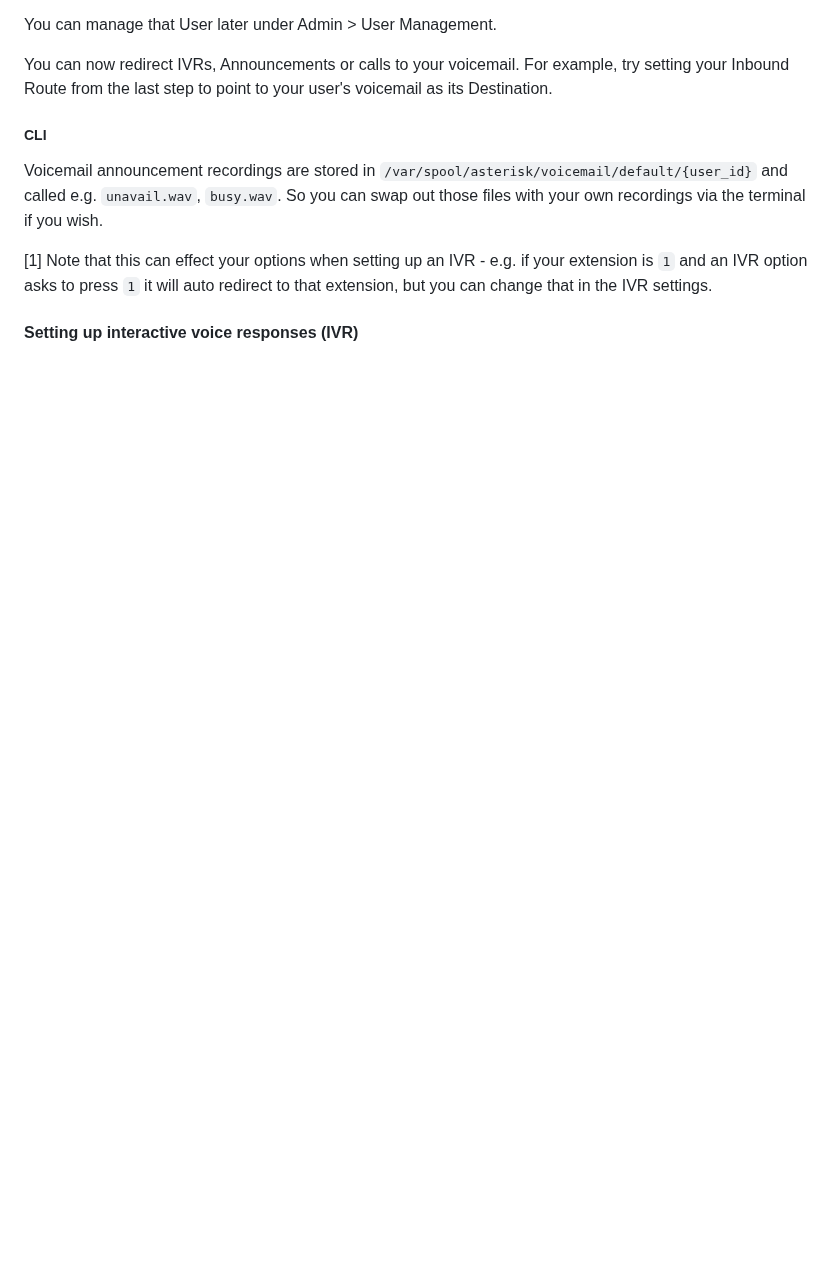
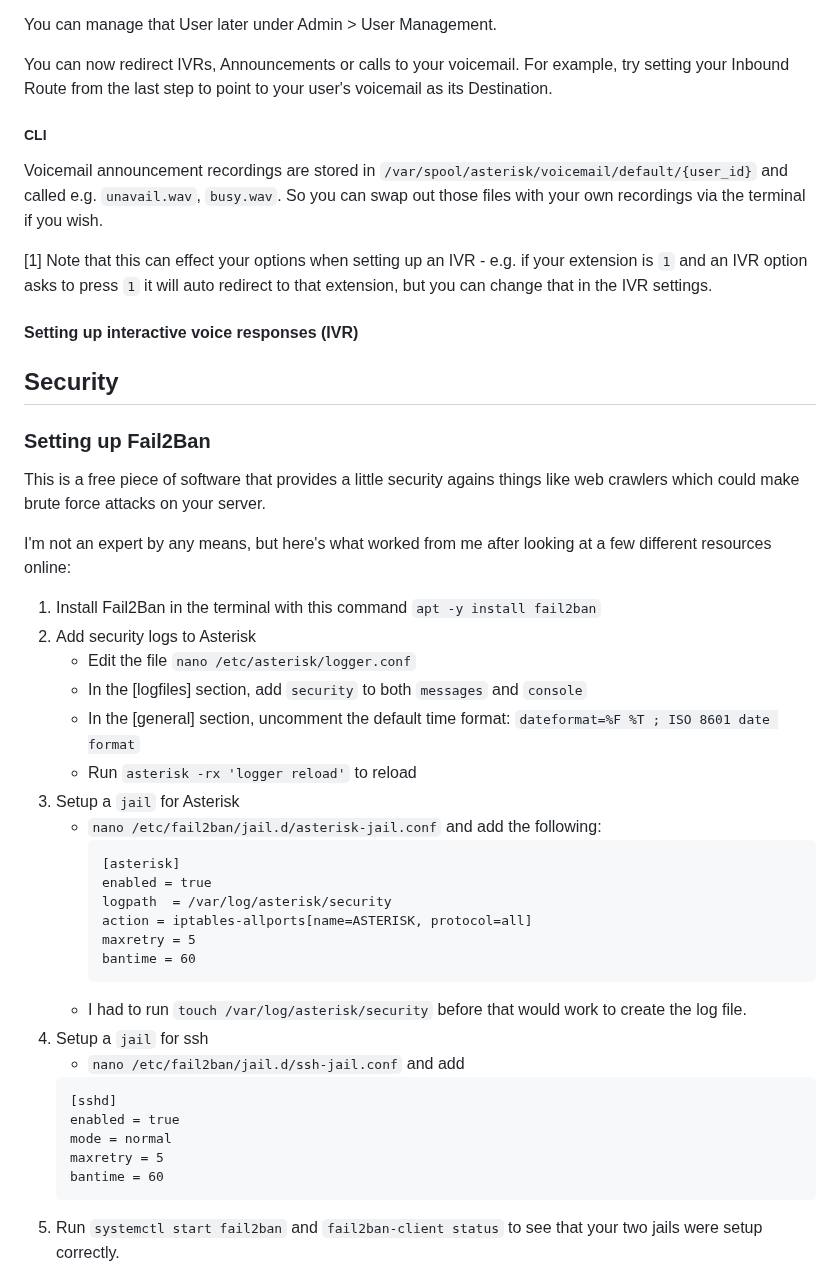
Before and after one commit to Harriethw/home-phone, a Markdown page: notes/how_to.md, the part around one of its changes. Rendered like a GitHub page; blank space fills up the shorter version.

Commit message:
add fail2ban

````diff
--- a/notes/how_to.md
+++ b/notes/how_to.md
@@ -220,3 +220,39 @@ Voicemail announcement recordings are stored in `/var/spool/asterisk/voicemail/d
 
 #### Setting up interactive voice responses (IVR)
 
+## Security
+
+### Setting up Fail2Ban
+
+This is a free piece of software that provides a little security agains things like web crawlers which could make brute force attacks on your server.
+
+I'm not an expert by any means, but here's what worked from me after looking at a few different resources online:
+
+1. Install Fail2Ban in the terminal with this command `apt -y install fail2ban`
+1. Add security logs to Asterisk
+   - Edit the file `nano /etc/asterisk/logger.conf`
+   - In the [logfiles] section, add `security` to both `messages` and `console`
+   - In the [general] section, uncomment the default time format: `dateformat=%F %T ; ISO 8601 date format`
+   - Run `asterisk -rx 'logger reload'` to reload
+1. Setup a `jail` for Asterisk
+   - `nano /etc/fail2ban/jail.d/asterisk-jail.conf` and add the following:
+     ```
+     [asterisk]
+     enabled = true
+     logpath  = /var/log/asterisk/security
+     action = iptables-allports[name=ASTERISK, protocol=all]
+     maxretry = 5
+     bantime = 60
+     ```
+   - I had to run `touch /var/log/asterisk/security` before that would work to create the log file.
+1. Setup a `jail` for ssh
+   - `nano /etc/fail2ban/jail.d/ssh-jail.conf` and add
+   ```
+   [sshd]
+   enabled = true
+   mode = normal
+   maxretry = 5
+   bantime = 60
+   ```
+1. Run `systemctl start fail2ban` and `fail2ban-client status` to see that your two jails were setup correctly.
+
````
Also changed, not shown: other parts of notes/how_to.md (+1 -0 lines).
